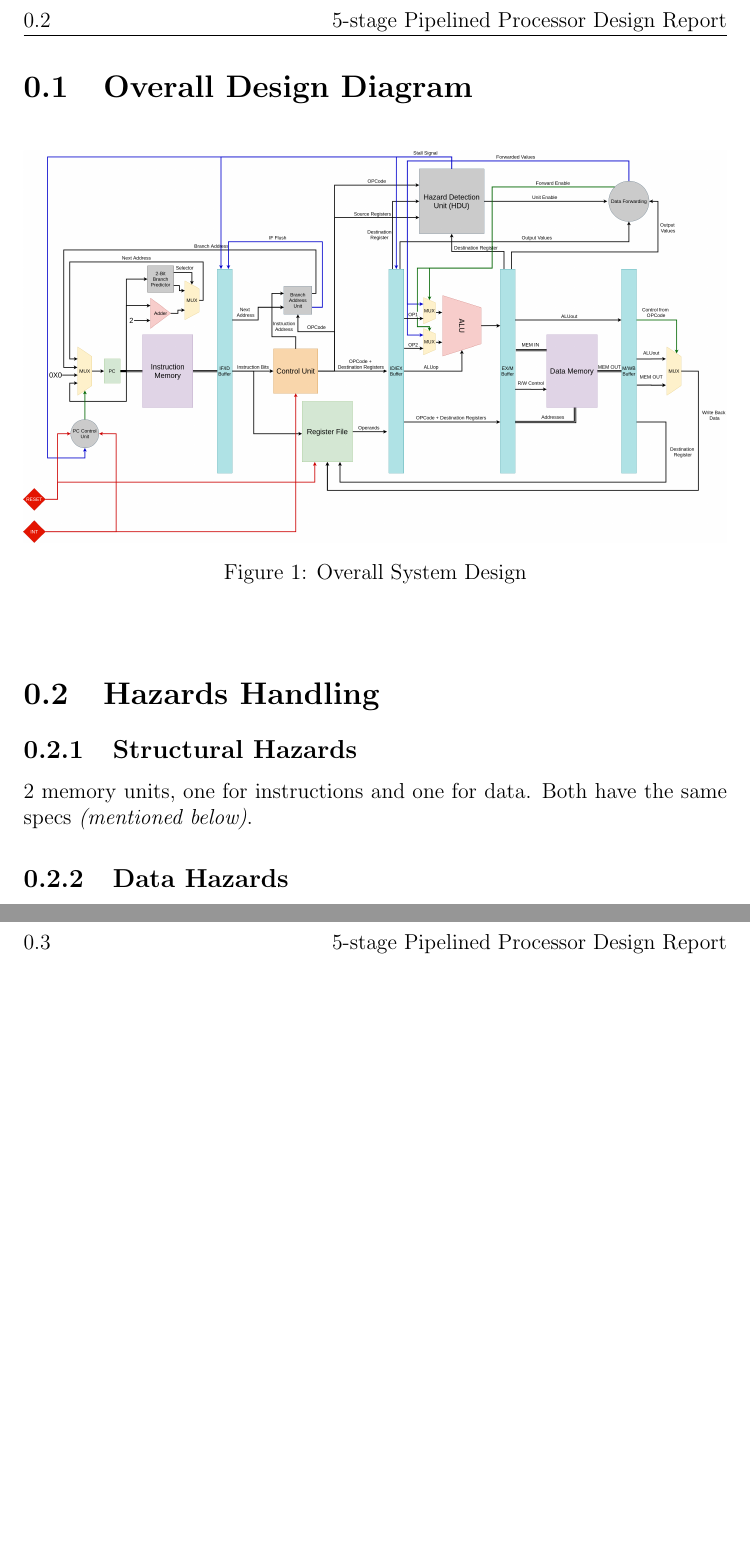
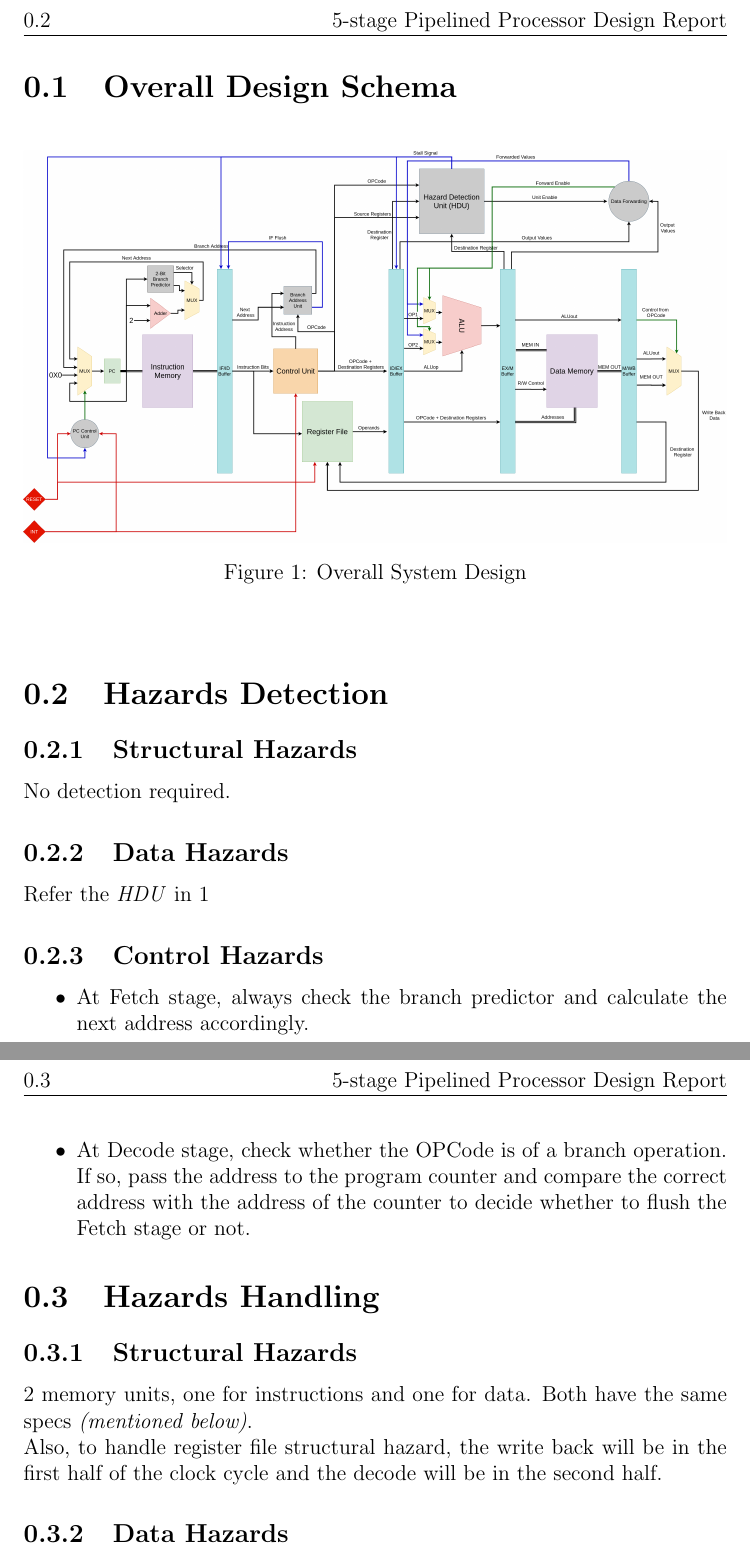
Before and after one commit to mido3ds/pipeline-risc-cpu, a LaTeX document (docs/design_report.tex): two parts of pages 7 and 8 of 12 before the commit and two parts of pages 7 and 8 of 13 after it, joined at a grey line, cut so that both start at the same text, the shorter picture padded with empty space. Compiled offline with pdfLaTeX.

Commit message:
updated the draft with hazard detection blocks

```diff
--- a/docs/design_report.tex
+++ b/docs/design_report.tex
@@ -49,7 +49,7 @@
 
 \part{Overall System}
 
-\section{Overall Design Diagram}
+\section{Overall Design Schema}
 \begin{center}
     \begin{figure}[hp]
         \centering
@@ -59,10 +59,25 @@
     \end{figure}
 \end{center}
 
+\section{Hazards Detection}
+
+\subsection{Structural Hazards}
+No detection required.
+
+\subsection{Data Hazards}
+Refer the \emph{HDU} in \ref{fig:overall}
+
+\subsection{Control Hazards}
+\begin{itemize}
+    \item At Fetch stage, always check the branch predictor and calculate the next address accordingly.
+    \item At Decode stage, check whether the OPCode is of a branch operation. If so, pass the address to the program counter and compare the correct address with the address of the counter to decide whether to flush the Fetch stage or not.
+\end{itemize}
+
 \section{Hazards Handling}
 
 \subsection{Structural Hazards}
-2 memory units, one for instructions and one for data. Both have the same specs \emph{(mentioned below)}.
+2 memory units, one for instructions and one for data. Both have the same specs \emph{(mentioned below)}. \\
+Also, to handle register file structural hazard, the write back will be in the first half of the clock cycle and the decode will be in the second half.
 
 \subsection{Data Hazards}
 
```
